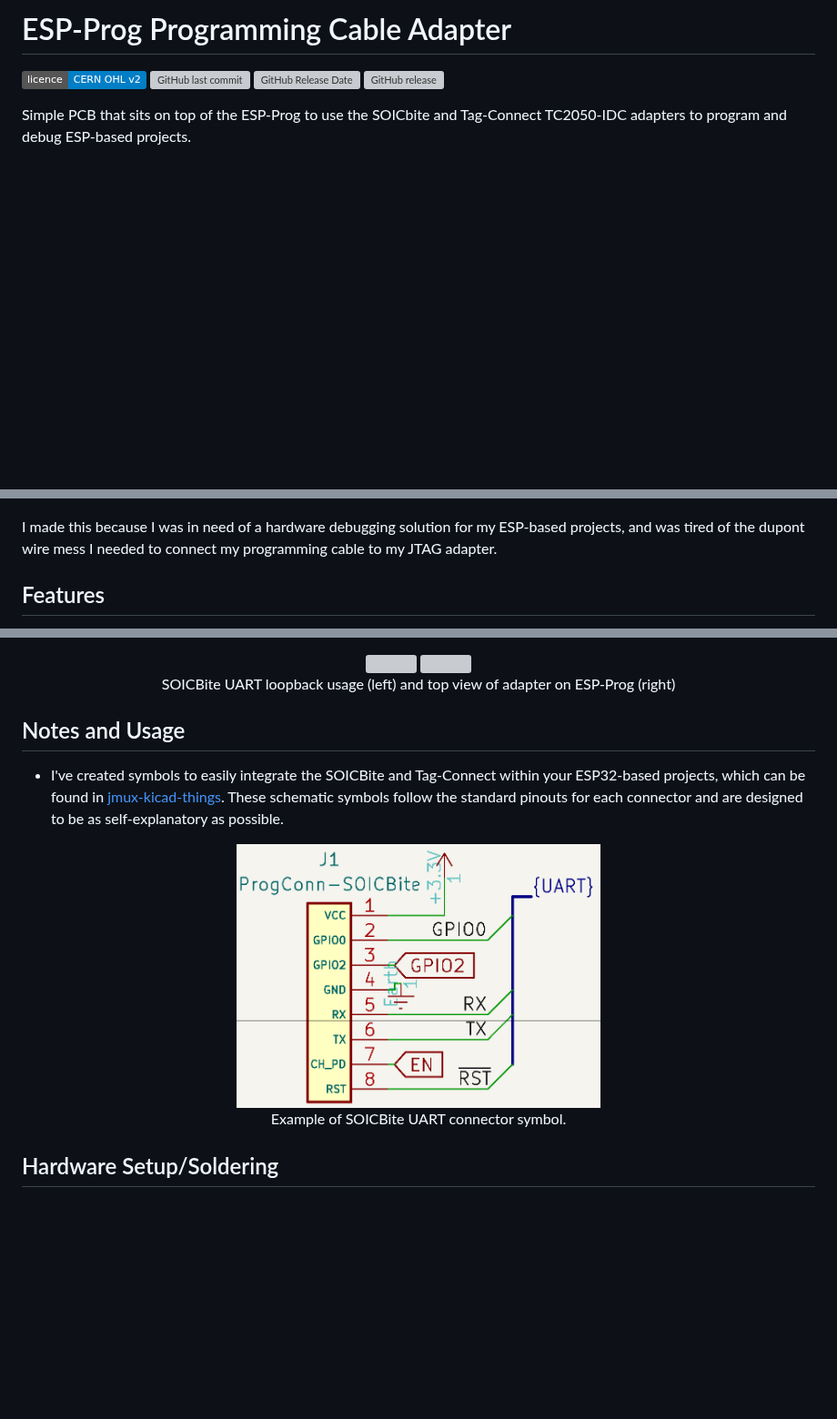
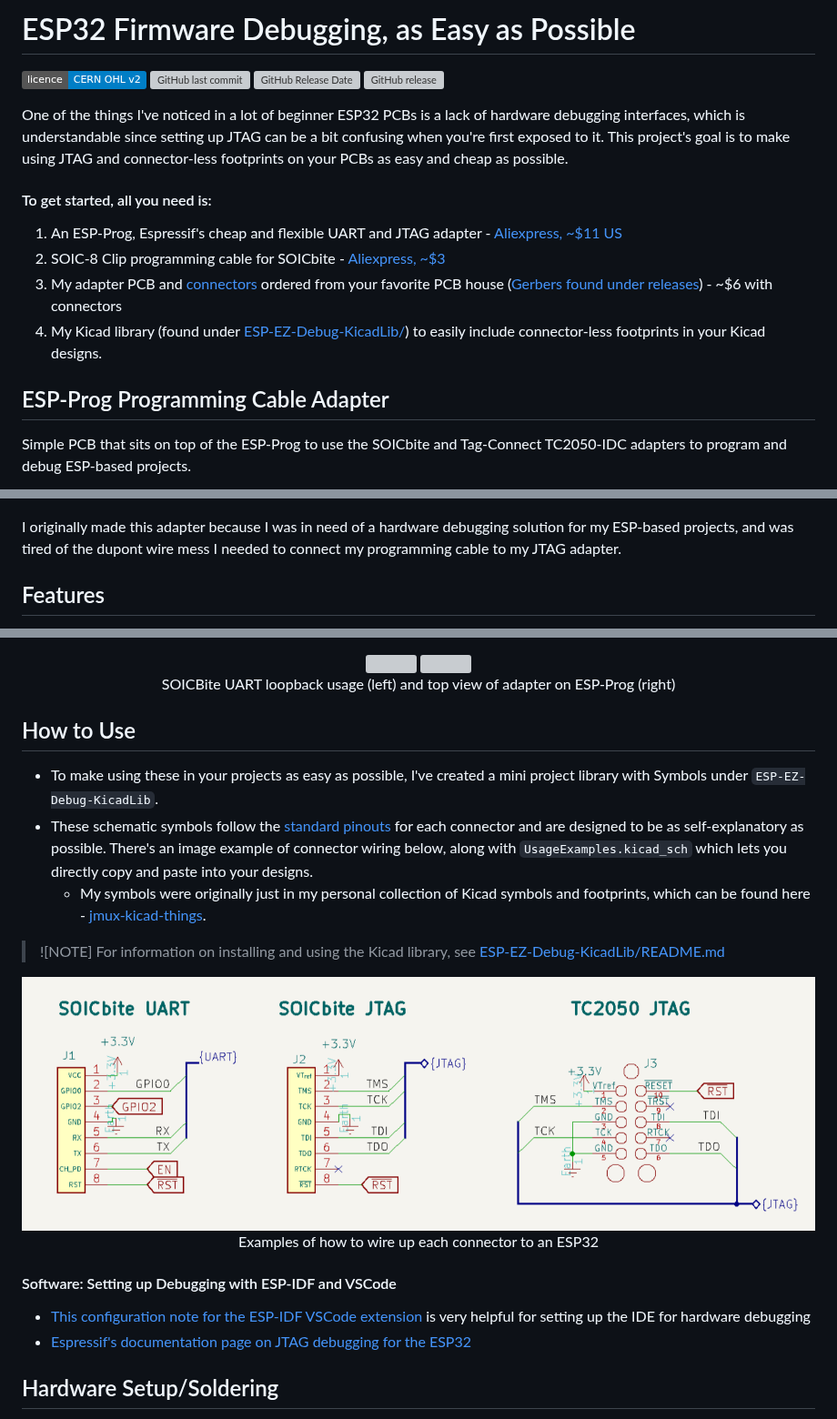
Before and after one commit to 0xjmux/ESP-PROG-Adapter, a Markdown page: README.md, 3 parts joined by grey strips. Shown at 91% size. Rendered like a GitHub page; pictures changed too: files/SymbolConnectionExamples.png (added); badges without logos; blank space fills up the shorter version; grey boxes are pictures that could not be loaded.

Commit message:
added Project Library with Symbols, updated README

```diff
--- a/README.md
+++ b/README.md
@@ -1,9 +1,19 @@
-# ESP-Prog Programming Cable Adapter
-
+# ESP32 Firmware Debugging, as Easy as Possible
 ![License](https://img.shields.io/badge/licence-CERN%20OHL%20v2-blue)
 ![GitHub last commit](https://img.shields.io/github/last-commit/0xjmux/ESP-PROG-Adapter.svg)
 ![GitHub Release Date](https://img.shields.io/github/release-date/0xjmux/ESP-PROG-Adapter.svg)
 ![GitHub release](https://img.shields.io/github/release/0xjmux/ESP-PROG-Adapter.svg)
+
+One of the things I've noticed in a lot of beginner ESP32 PCBs is a lack of hardware debugging interfaces, which is understandable since setting up JTAG can be a bit confusing when you're first exposed to it. This project's goal is to make using JTAG and connector-less footprints on your PCBs as easy and cheap as possible.
+
+#### To get started, all you need is:
+1. An ESP-Prog, Espressif's cheap and flexible UART and JTAG adapter - [Aliexpress, ~$11 US](https://s.click.aliexpress.com/e/_DnkCFmz)
+1. SOIC-8 Clip programming cable for SOICbite - [Aliexpress, ~$3](https://www.aliexpress.us/item/3256805091794484.html)
+1. My adapter PCB and [connectors](#Components) ordered from your favorite PCB house ([Gerbers found under releases](https://github.com/0xjmux/ESP-PROG-Adapter/releases)) - ~$6 with connectors
+1. My Kicad library (found under [ESP-EZ-Debug-KicadLib/](./ESP-EZ-Debug-KicadLib)) to easily include connector-less footprints in your Kicad designs.
+
+
+## ESP-Prog Programming Cable Adapter
 
 Simple PCB that sits on top of the ESP-Prog to use the SOICbite and Tag-Connect TC2050-IDC adapters to program and debug ESP-based projects.
 
@@ -12,7 +22,7 @@ Simple PCB that sits on top of the ESP-Prog to use the SOICbite and Tag-Connect
 <img alt="ISO view of adapter on ESP-Prog" src="files/adapter_v1.3_on_espprog_iso.jpg" width="400" />
 </p>
 
-I made this because I was in need of a hardware debugging solution for my ESP-based projects, and was tired of the dupont wire mess I needed to connect my programming cable to my JTAG adapter.
+I originally made this adapter because I was in need of a hardware debugging solution for my ESP-based projects, and was tired of the dupont wire mess I needed to connect my programming cable to my JTAG adapter.
 
 ## Features
 * Easily connect your TC-2050-IDC and SOICbite programming cables to the ESP-Prog for JTAG and UART programming.
@@ -36,13 +46,22 @@ I made this because I was in need of a hardware debugging solution for my ESP-ba
 <br>SOICBite UART loopback usage (left) and top view of adapter on ESP-Prog (right)
 </p>
 
-## Notes and Usage
-* I've created symbols to easily integrate the SOICBite and Tag-Connect within your ESP32-based projects, which can be found in [jmux-kicad-things](https://github.com/0xjmux/jmux-kicad-things). These schematic symbols follow the standard pinouts for each connector and are designed to be as self-explanatory as possible.
+## How to Use
+* To make using these in your projects as easy as possible, I've created a mini project library with Symbols under `ESP-EZ-Debug-KicadLib`.
+* These schematic symbols follow the [standard pinouts](https://github.com/SimonMerrett/SOICbite/tree/master?tab=readme-ov-file#pin-assignment) for each connector and are designed to be as self-explanatory as possible. There's an image example of connector wiring below, along with `UsageExamples.kicad_sch` which lets you directly copy and paste into your designs.
+    * My symbols were originally just in my personal collection of Kicad symbols and footprints, which can be found here -  [jmux-kicad-things](https://github.com/0xjmux/jmux-kicad-things).
+
+> ![NOTE]
+> For information on installing and using the Kicad library, see [ESP-EZ-Debug-KicadLib/README.md](ESP-EZ-Debug-KicadLib/)
 
 <p align="center">
-<img alt="" src="files/ProgConn-SOICBite-Symbol-Example.png" width="400" /><br>
-Example of SOICBite UART connector symbol.
+<img alt="" src="files/SymbolConnectionExamples.png"/><br>
+Examples of how to wire up each connector to an ESP32
 </p>
+
+#### Software: Setting up Debugging with ESP-IDF and VSCode
+* [This configuration note for the ESP-IDF VSCode extension](https://github.com/espressif/vscode-esp-idf-extension/blob/master/docs/DEBUGGING.md) is very helpful for setting up the IDE for hardware debugging
+* [Espressif's documentation page on JTAG debugging for the ESP32](https://docs.espressif.com/projects/esp-idf/en/latest/esp32/api-guides/jtag-debugging/index.html#how-it-works)
 
 ## Hardware Setup/Soldering
 The board comes with optional swappable UART jumpers. If this feature is not needed, simply solder the two solderjumpers (JP5 & JP6) that connect UART normally.
```
Also changed, not shown: other parts of README.md (+5 -0 lines), ESP-EZ-Debug-KicadLib/README.md (added, +21 -0 lines), 11 other files.
